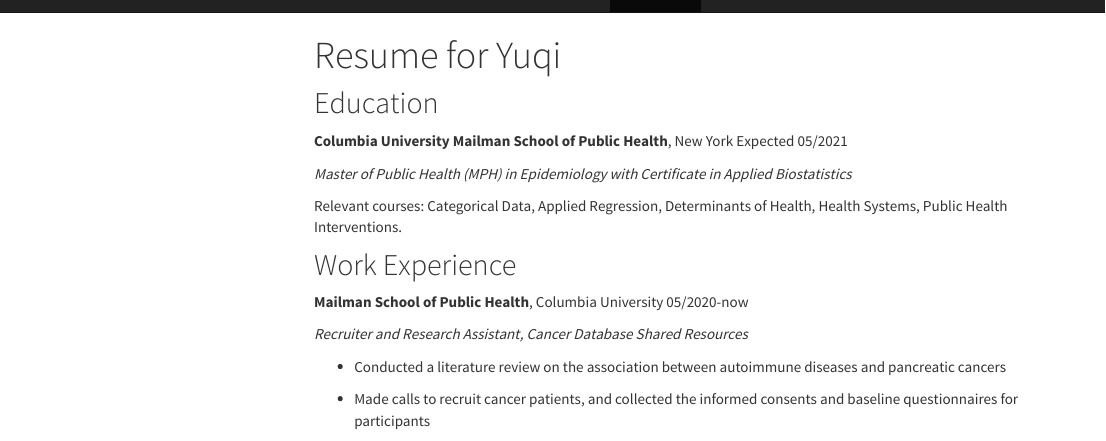
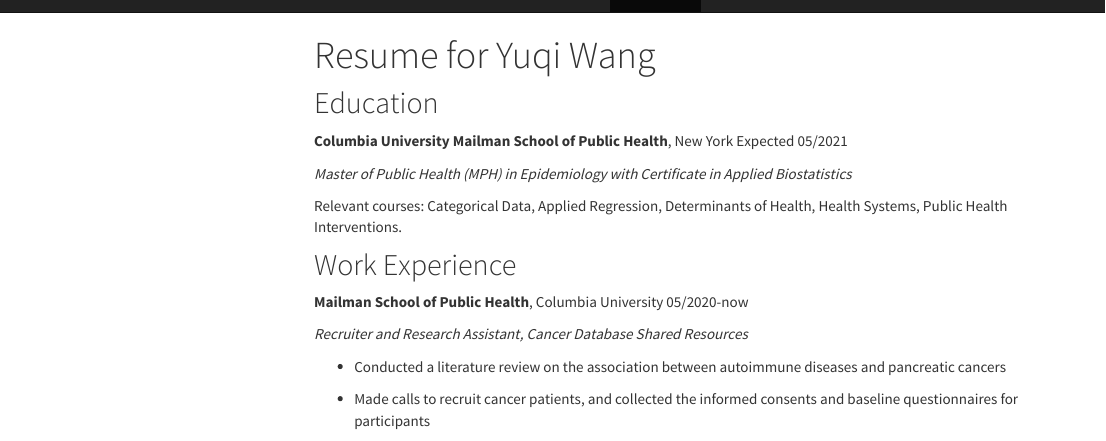
Before and after one commit to yw3436/yuqi_hw4_wang.github.io, an R Markdown document (about_me.Rmd): the page in a window 1100 px wide, from its top. The pictures show the output file about_me.html that the author committed with the source, opened offline; library style sheets and scripts come from the installed R packages; menus at the side of the page are left out.

Commit message:
revision for the resume

```diff
--- a/about_me.Rmd
+++ b/about_me.Rmd
@@ -1,5 +1,5 @@
 ---
-title: "Resume for Yuqi"
+title: "Resume for Yuqi Wang"
 output:
   html_document:
     toc: true
```
Also changed, not shown: about_me.html.
